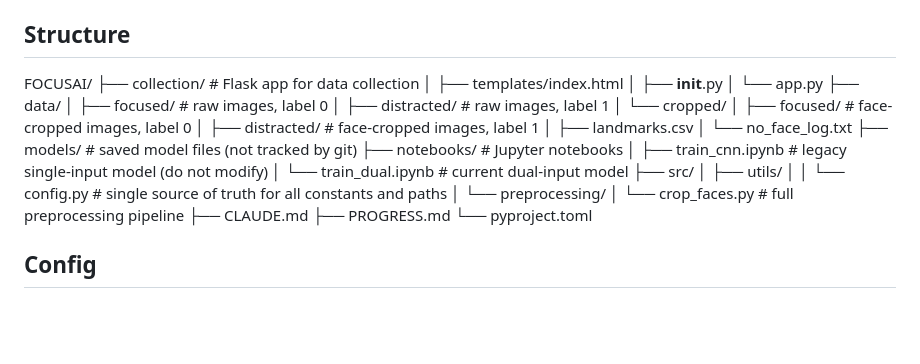
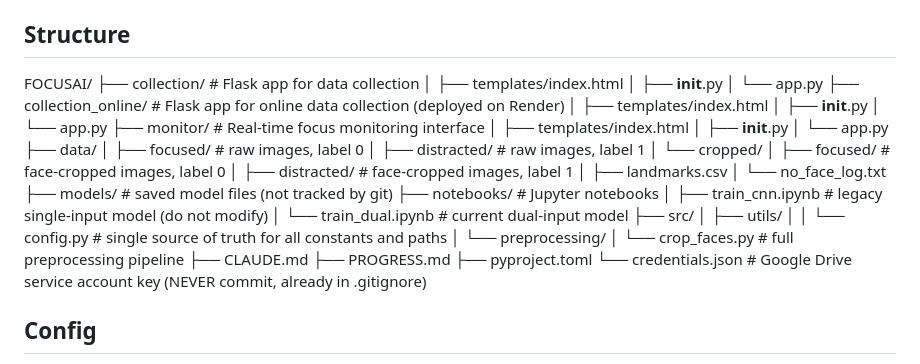
Before and after one commit to LucMarchesini/FocusAI, a Markdown page: CLAUDE.md, the part around one of its changes. Drawn GitHub-style; blank space fills up the shorter version.

```diff
--- a/CLAUDE.md
+++ b/CLAUDE.md
@@ -16,6 +16,14 @@ Classifies user state as `focused` (0) or `distracted` (1) in real time.
 ## Structure
 FOCUSAI/
 ├── collection/          # Flask app for data collection
+│   ├── templates/index.html
+│   ├── __init__.py
+│   └── app.py
+├── collection_online/   # Flask app for online data collection (deployed on Render)
+│   ├── templates/index.html
+│   ├── __init__.py
+│   └── app.py
+├── monitor/             # Real-time focus monitoring interface
 │   ├── templates/index.html
 │   ├── __init__.py
 │   └── app.py
@@ -38,7 +46,8 @@ FOCUSAI/
 │       └── crop_faces.py # full preprocessing pipeline
 ├── CLAUDE.md
 ├── PROGRESS.md
-└── pyproject.toml
+├── pyproject.toml
+└── credentials.json     # Google Drive service account key (NEVER commit, already in .gitignore)
 
 ## Config
 All paths and constants live in src/utils/config.py.
```
Also changed, not shown: other parts of CLAUDE.md (+44 -0 lines), PROGRESS.md (+18 -0 lines).
